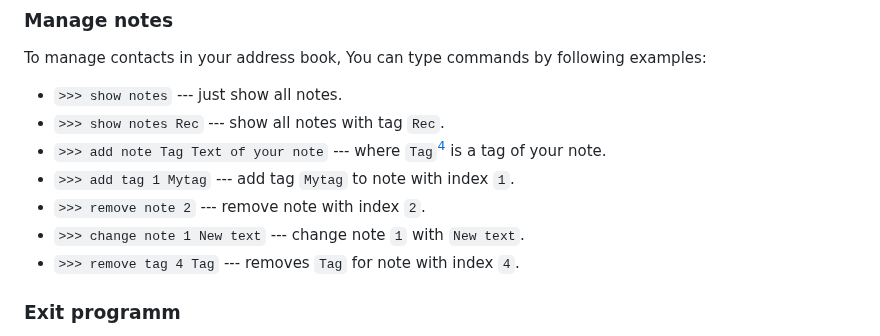
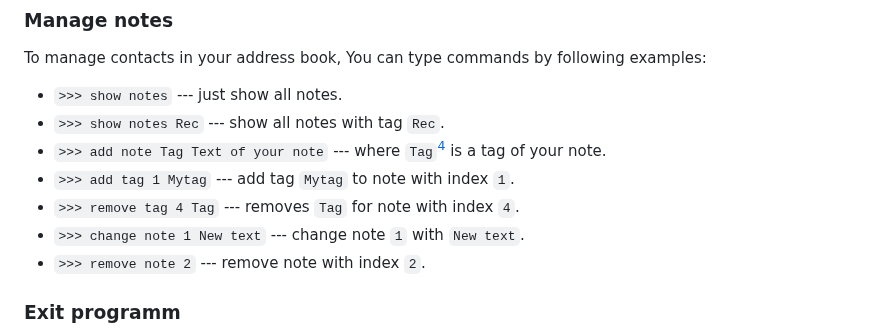
Before and after one commit to sergiokapone/project-team-9_console_helper, a Markdown page: README.MD, the part around the change. GitHub-like rendering.

```diff
--- a/README.MD
+++ b/README.MD
@@ -95,9 +95,9 @@ To manage contacts in your address book, You can type commands by following exam
 - `>>> show notes Rec` --- show all notes with tag `Rec`.
 - `>>> add note Tag Text of your note` --- where `Tag`[^2] is a tag of your note.
 - `>>> add tag 1 Mytag` --- add tag `Mytag` to note with index `1`.
+- `>>> remove tag 4 Tag` --- removes `Tag` for note with index `4`.
+- `>>> change note 1 New text` --- change note `1` with `New text`.
 - `>>> remove note 2` --- remove note with index `2`.
-- `>>> change note 1 New text` --- change note `1` with `New text`.
-- `>>> remove tag 4 Tag` --- removes `Tag` for note with index `4`.
 
 [^2]: When creating a note, you can assign only one tag. You can add subsequent tags with `add tag` command.
 
```
